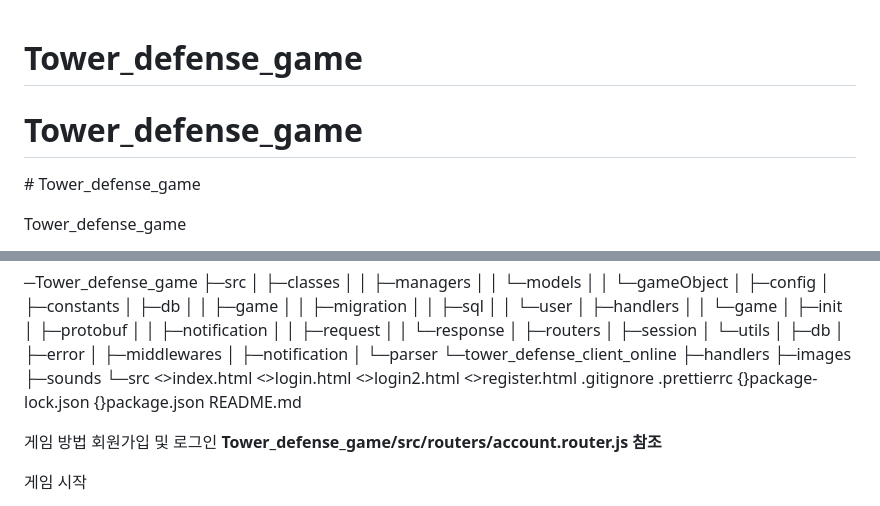
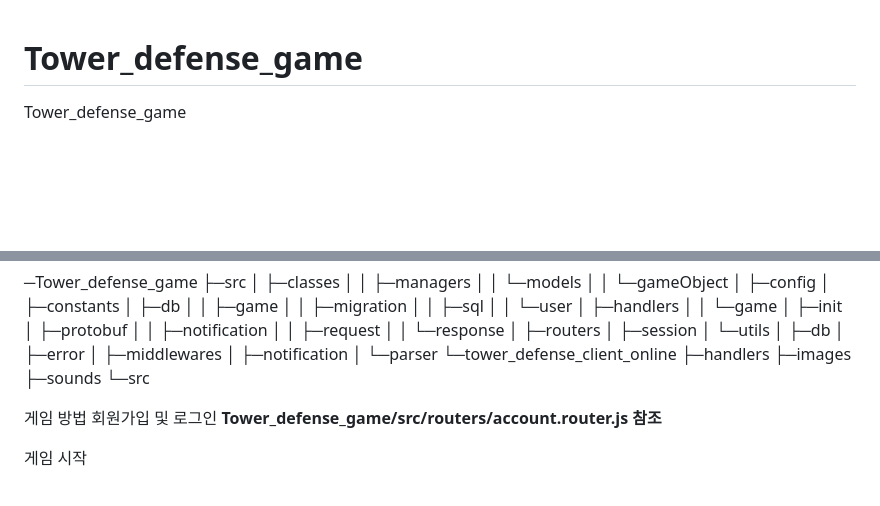
Before and after one commit to ydh1503/Tower_defense_game, a Markdown page: README.md, 2 parts joined by grey strips. Drawn GitHub-style; blank space fills up the shorter version.

```diff
--- a/README.md
+++ b/README.md
@@ -1,6 +1,4 @@
 # Tower_defense_game
-# Tower_defense_game
-\# Tower_defense_game
 
 Tower_defense_game
 
@@ -135,15 +133,6 @@ BackEnd Skills
         ├─images
         ├─sounds
         └─src
-        <>index.html
-        <>login.html
-        <>login2.html
-        <>register.html
-        .gitignore
-        .prettierrc
-        {}package-lock.json
-        {}package.json
-        README.md
 
 
 게임 방법
```
